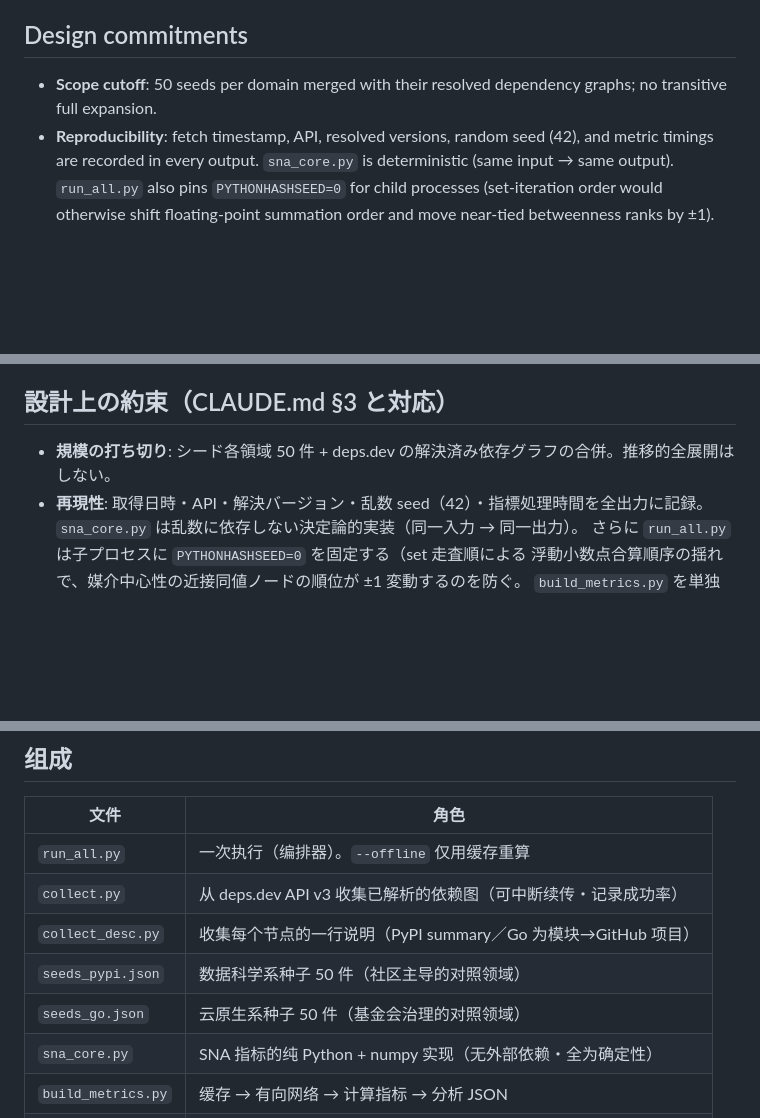
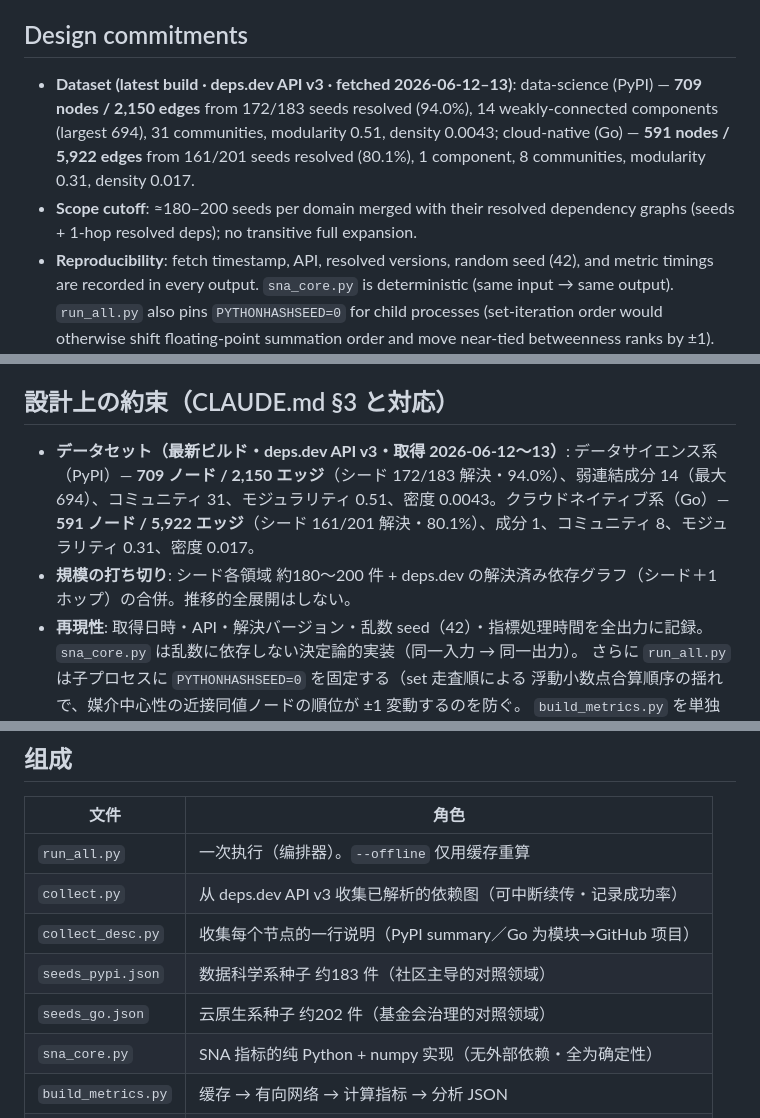
Before and after one commit to shiameyeung/oss-dependency-sna, a Markdown page: README.md, 3 parts joined by grey strips. Rendered like a GitHub page; blank space fills up the shorter version.

```diff
--- a/README.md
+++ b/README.md
@@ -39,7 +39,8 @@ Requirements: Python 3.9+ / numpy / requests.
 
 ## Design commitments
 
-- **Scope cutoff**: 50 seeds per domain merged with their resolved dependency graphs; no transitive full expansion.
+- **Dataset (latest build · deps.dev API v3 · fetched 2026-06-12–13)**: data-science (PyPI) — **709 nodes / 2,150 edges** from 172/183 seeds resolved (94.0%), 14 weakly-connected components (largest 694), 31 communities, modularity 0.51, density 0.0043; cloud-native (Go) — **591 nodes / 5,922 edges** from 161/201 seeds resolved (80.1%), 1 component, 8 communities, modularity 0.31, density 0.017.
+- **Scope cutoff**: ≈180–200 seeds per domain merged with their resolved dependency graphs (seeds + 1-hop resolved deps); no transitive full expansion.
 - **Reproducibility**: fetch timestamp, API, resolved versions, random seed (42), and metric timings are recorded
   in every output. `sna_core.py` is deterministic (same input → same output). `run_all.py` also pins
   `PYTHONHASHSEED=0` for child processes (set-iteration order would otherwise shift floating-point summation
@@ -152,7 +153,8 @@ python3 run_all.py --offline
 
 ## 設計上の約束（CLAUDE.md §3 と対応）
 
-- **規模の打ち切り**: シード各領域 50 件 + deps.dev の解決済み依存グラフの合併。推移的全展開はしない。
+- **データセット（最新ビルド・deps.dev API v3・取得 2026-06-12〜13）**: データサイエンス系（PyPI）— **709 ノード / 2,150 エッジ**（シード 172/183 解決・94.0%）、弱連結成分 14（最大 694）、コミュニティ 31、モジュラリティ 0.51、密度 0.0043。クラウドネイティブ系（Go）— **591 ノード / 5,922 エッジ**（シード 161/201 解決・80.1%）、成分 1、コミュニティ 8、モジュラリティ 0.31、密度 0.017。
+- **規模の打ち切り**: シード各領域 約180〜200 件 + deps.dev の解決済み依存グラフ（シード＋1 ホップ）の合併。推移的全展開はしない。
 - **再現性**: 取得日時・API・解決バージョン・乱数 seed（42）・指標処理時間を全出力に記録。
   `sna_core.py` は乱数に依存しない決定論的実装（同一入力 → 同一出力）。
   さらに `run_all.py` は子プロセスに `PYTHONHASHSEED=0` を固定する（set 走査順による
@@ -351,8 +354,8 @@ python3 run_all.py --offline
 | `run_all.py` | 一次执行（编排器）。`--offline` 仅用缓存重算 |
 | `collect.py` | 从 deps.dev API v3 收集已解析的依赖图（可中断续传・记录成功率） |
 | `collect_desc.py` | 收集每个节点的一行说明（PyPI summary／Go 为模块→GitHub 项目） |
-| `seeds_pypi.json` | 数据科学系种子 50 件（社区主导的对照领域） |
-| `seeds_go.json` | 云原生系种子 50 件（基金会治理的对照领域） |
+| `seeds_pypi.json` | 数据科学系种子 约183 件（社区主导的对照领域） |
+| `seeds_go.json` | 云原生系种子 约202 件（基金会治理的对照领域） |
 | `sna_core.py` | SNA 指标的纯 Python + numpy 实现（无外部依赖・全为确定性） |
 | `build_metrics.py` | 缓存 → 有向网络 → 计算指标 → 分析 JSON |
 | `make_demo.py` | 生成自包含的 HTML 演示（离线可用・不依赖 CDN） |
```
Also changed, not shown: other parts of README.md (+18 -16 lines).
